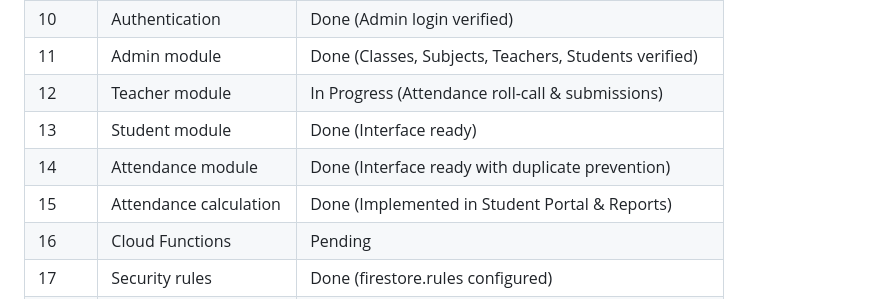
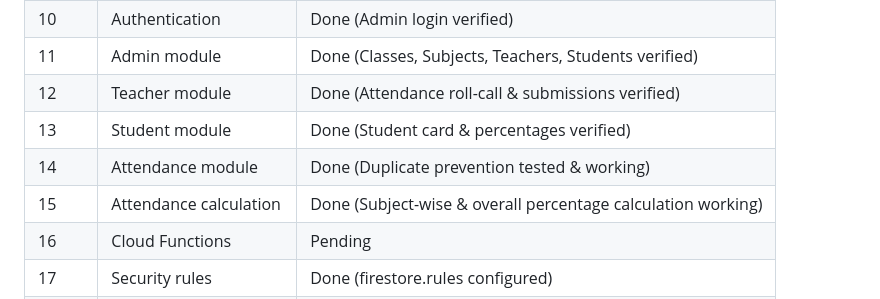
Before and after one commit to yuvaraju7718-max/serverless-student-attendance, a Markdown page: PROJECT_REFERENCE.md, the part around the change. Rendered like a GitHub page.

Commit message:
docs: Mark Phases 12, 13, 14, and 15 complete

```diff
--- a/PROJECT_REFERENCE.md
+++ b/PROJECT_REFERENCE.md
@@ -20,10 +20,10 @@ Use this document whenever you need to check something about the project. It cov
 | 9 | Connect Firebase | Done (Config linked in public/js/firebase-config.js) |
 | 10 | Authentication | Done (Admin login verified) |
 | 11 | Admin module | Done (Classes, Subjects, Teachers, Students verified) |
-| 12 | Teacher module | In Progress (Attendance roll-call & submissions) |
-| 13 | Student module | Done (Interface ready) |
-| 14 | Attendance module | Done (Interface ready with duplicate prevention) |
-| 15 | Attendance calculation | Done (Implemented in Student Portal & Reports) |
+| 12 | Teacher module | Done (Attendance roll-call & submissions verified) |
+| 13 | Student module | Done (Student card & percentages verified) |
+| 14 | Attendance module | Done (Duplicate prevention tested & working) |
+| 15 | Attendance calculation | Done (Subject-wise & overall percentage calculation working) |
 | 16 | Cloud Functions | Pending |
 | 17 | Security rules | Done (firestore.rules configured) |
 | 18 | Testing | Pending |
```
